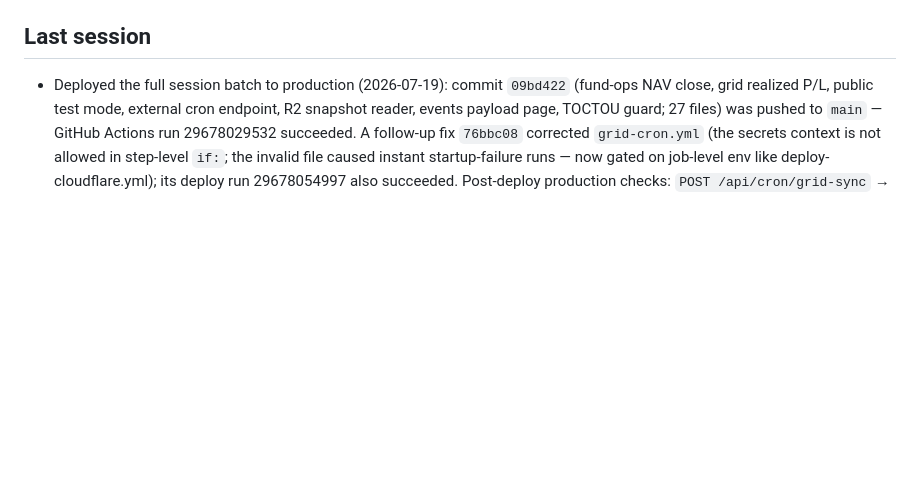
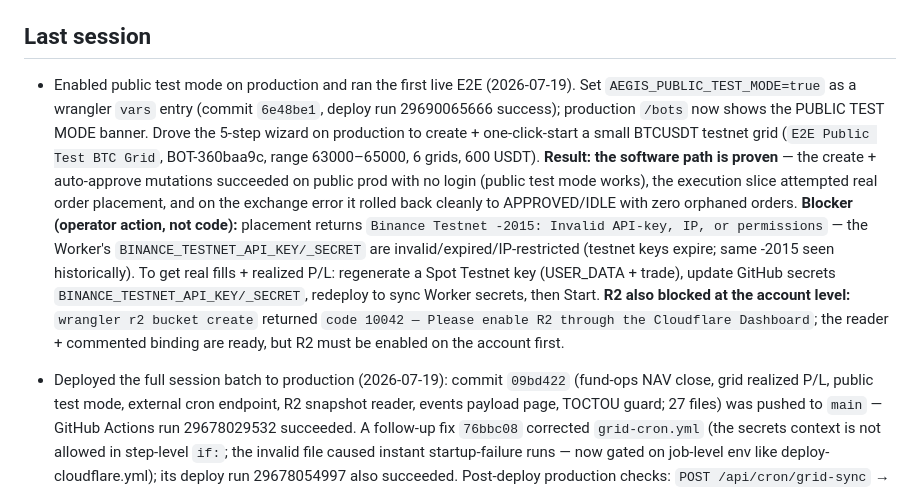
Before and after one commit to Bankshadow/aegis-fund-os, a Markdown page: STATE.md, the part around the change. Rendered like a GitHub page; blank space fills up the shorter version.

Commit message:
docs: record public test mode E2E and credential/R2 blockers
Co-Authored-By: Claude Fable 5 <noreply@anthropic.com>

```diff
--- a/STATE.md
+++ b/STATE.md
@@ -204,6 +204,25 @@
   confirming DNS/network access from the actual host.
 
 ## Last session
+
+- Enabled public test mode on production and ran the first live E2E (2026-07-19).
+  Set `AEGIS_PUBLIC_TEST_MODE=true` as a wrangler `vars` entry (commit `6e48be1`,
+  deploy run 29690065666 success); production `/bots` now shows the PUBLIC TEST
+  MODE banner. Drove the 5-step wizard on production to create + one-click-start a
+  small BTCUSDT testnet grid (`E2E Public Test BTC Grid`, BOT-360baa9c, range
+  63000–65000, 6 grids, 600 USDT). **Result: the software path is proven** — the
+  create + auto-approve mutations succeeded on public prod with no login (public
+  test mode works), the execution slice attempted real order placement, and on
+  the exchange error it rolled back cleanly to APPROVED/IDLE with zero orphaned
+  orders. **Blocker (operator action, not code):** placement returns
+  `Binance Testnet -2015: Invalid API-key, IP, or permissions` — the Worker's
+  `BINANCE_TESTNET_API_KEY/_SECRET` are invalid/expired/IP-restricted (testnet
+  keys expire; same -2015 seen historically). To get real fills + realized P/L:
+  regenerate a Spot Testnet key (USER_DATA + trade), update GitHub secrets
+  `BINANCE_TESTNET_API_KEY/_SECRET`, redeploy to sync Worker secrets, then Start.
+  **R2 also blocked at the account level:** `wrangler r2 bucket create` returned
+  `code 10042 — Please enable R2 through the Cloudflare Dashboard`; the reader +
+  commented binding are ready, but R2 must be enabled on the account first.
 
 - Deployed the full session batch to production (2026-07-19): commit `09bd422`
   (fund-ops NAV close, grid realized P/L, public test mode, external cron
```
